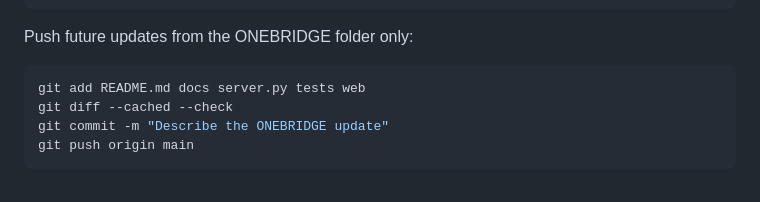
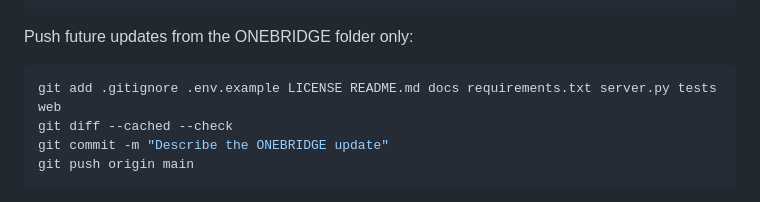
Before and after one commit to harshavardhanrj230407-cmyk/ONEBRIDGE, a Markdown page: README.md, the part around the change. Rendered like a GitHub page.

Commit message:
Make future update commands include project config
Document safe staging of tracked project configuration files.

Co-authored-by: Copilot <223556219+Copilot@users.noreply.github.com>

````diff
--- a/README.md
+++ b/README.md
@@ -149,7 +149,7 @@ git config user.email "harshavardhanrj230407@gmail.com"
 Push future updates from the ONEBRIDGE folder only:
 
 ```powershell
-git add README.md docs server.py tests web
+git add .gitignore .env.example LICENSE README.md docs requirements.txt server.py tests web
 git diff --cached --check
 git commit -m "Describe the ONEBRIDGE update"
 git push origin main
````
